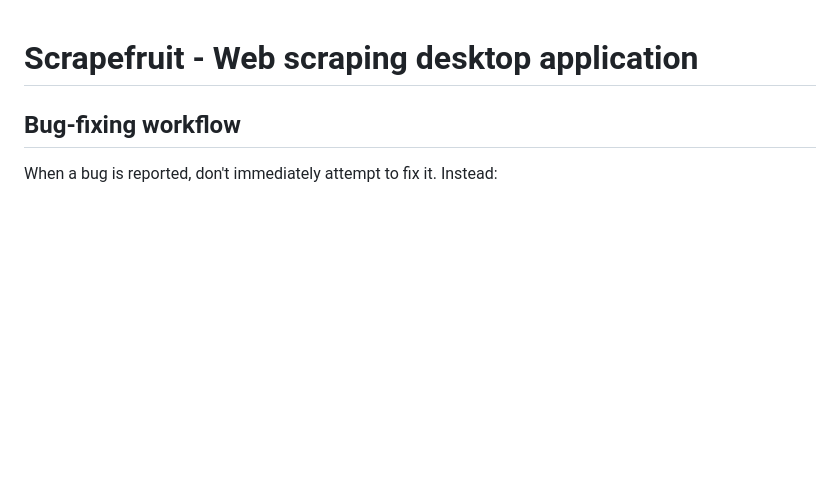
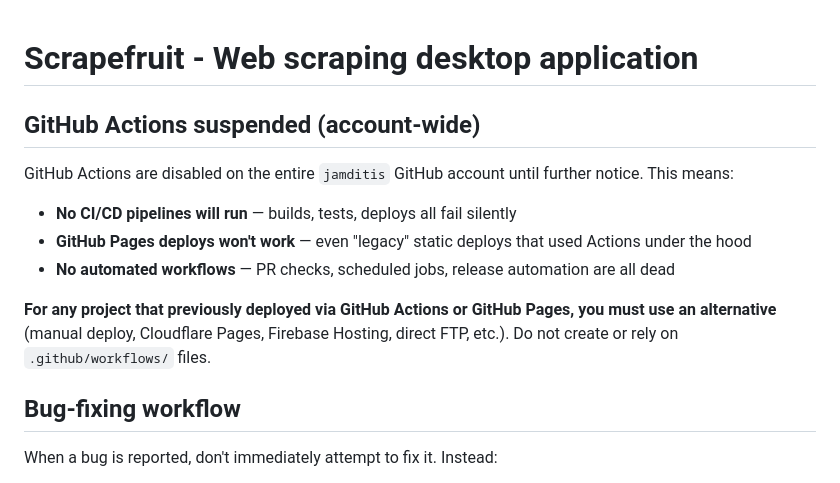
Before and after one commit to jamditis/scrapefruit, a Markdown page: CLAUDE.md, the part around the change. Drawn GitHub-style; blank space fills up the shorter version.

Commit message:
Add GitHub Actions suspension note to CLAUDE.md
GitHub Actions disabled on jamditis account until further notice.
All projects need alternative deploy methods.

Co-Authored-By: Claude Opus 4.6 <noreply@anthropic.com>

```diff
--- a/CLAUDE.md
+++ b/CLAUDE.md
@@ -1,4 +1,14 @@
 # Scrapefruit - Web scraping desktop application
+
+
+## GitHub Actions suspended (account-wide)
+
+GitHub Actions are disabled on the entire `jamditis` GitHub account until further notice. This means:
+- **No CI/CD pipelines will run** — builds, tests, deploys all fail silently
+- **GitHub Pages deploys won't work** — even "legacy" static deploys that used Actions under the hood
+- **No automated workflows** — PR checks, scheduled jobs, release automation are all dead
+
+**For any project that previously deployed via GitHub Actions or GitHub Pages, you must use an alternative** (manual deploy, Cloudflare Pages, Firebase Hosting, direct FTP, etc.). Do not create or rely on `.github/workflows/` files.
 
 ## Bug-fixing workflow
 
```
